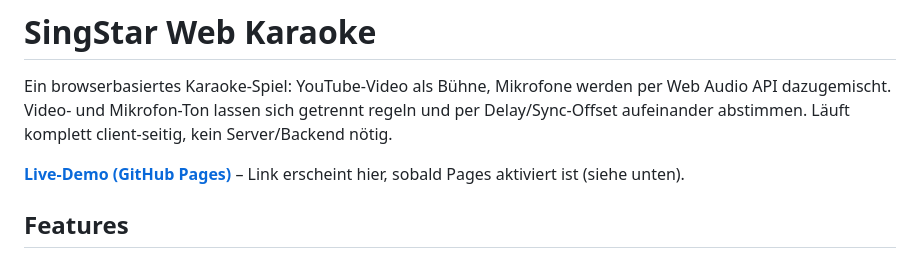
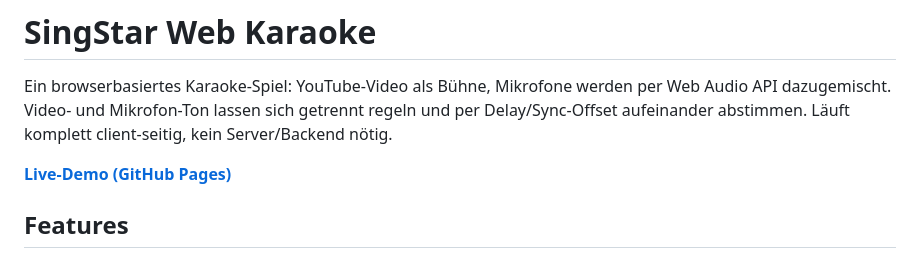
Before and after one commit to Popesick/singstar-web-karaoke, a Markdown page: README.md, the part around the change. GitHub-like rendering.

Commit message:
docs: Live-Demo-Link auf GitHub Pages ergänzen
Co-Authored-By: Claude Sonnet 5 <noreply@anthropic.com>

```diff
--- a/README.md
+++ b/README.md
@@ -5,7 +5,7 @@ per Web Audio API dazugemischt. Video- und Mikrofon-Ton lassen sich getrennt
 regeln und per Delay/Sync-Offset aufeinander abstimmen. Läuft komplett
 client-seitig, kein Server/Backend nötig.
 
-**[Live-Demo (GitHub Pages)](#)** – Link erscheint hier, sobald Pages aktiviert ist (siehe unten).
+**[Live-Demo (GitHub Pages)](https://popesick.github.io/singstar-web-karaoke/)**
 
 ## Features
 
```
